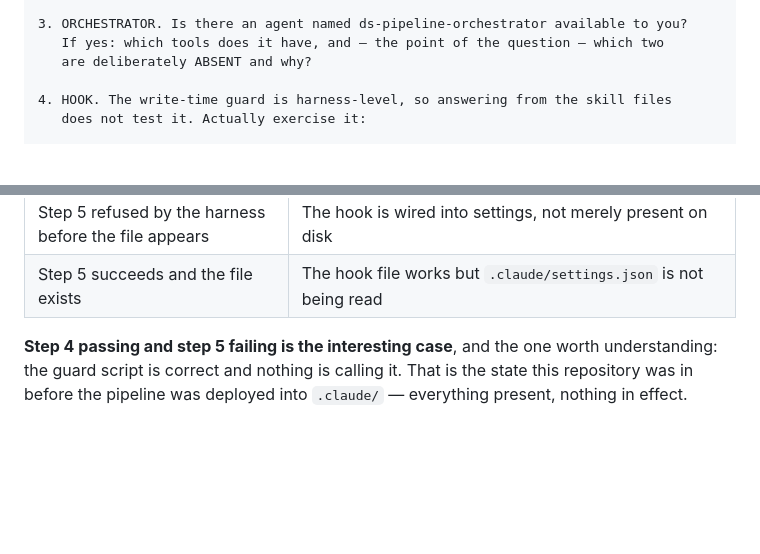
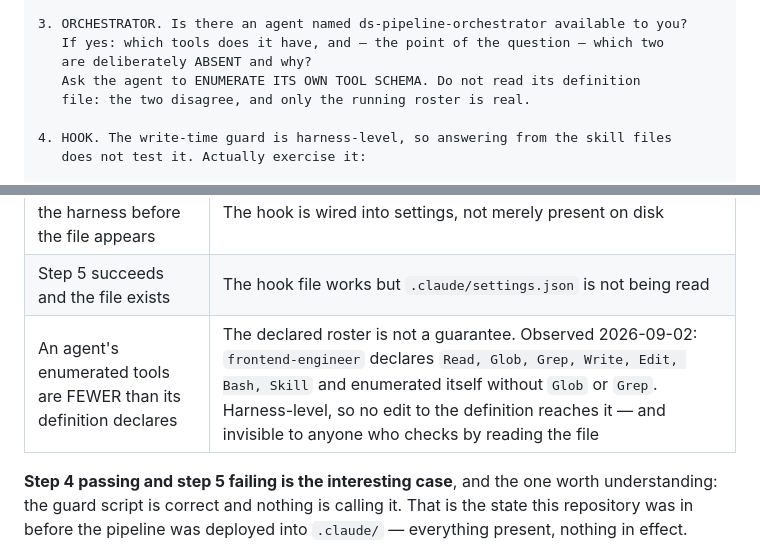
Before and after one commit to alehmikalaichyk-arch/agentic-ai-lab, a Markdown page: docs/verify-pipeline-loaded.md, 2 parts joined by grey strips. Rendered like a GitHub page; blank space fills up the shorter version.

Commit message:
docs(verify): the declared roster is not the running one
The inventory probe told you to check which tools an agent has without saying
how, and the obvious way is wrong: reading its definition file. Observed today —
frontend-engineer declares Read, Glob, Grep, Write, Edit, Bash, Skill and
enumerated its own schema without Glob or Grep. The gap is harness-level, so no
edit to the definition can reach it, and anyone verifying by reading the file
sees a roster the agent does not have.

Same shape as the defect that made this document necessary: the artifact on disk
and the thing in force disagree, and only asking the running agent reveals it.

Co-Authored-By: Claude Opus 5 (1M context) <noreply@anthropic.com>

```diff
--- a/docs/verify-pipeline-loaded.md
+++ b/docs/verify-pipeline-loaded.md
@@ -69,6 +69,8 @@ Answer with evidence, in this order.
 3. ORCHESTRATOR. Is there an agent named ds-pipeline-orchestrator available to you?
    If yes: which tools does it have, and — the point of the question — which two
    are deliberately ABSENT and why?
+   Ask the agent to ENUMERATE ITS OWN TOOL SCHEMA. Do not read its definition
+   file: the two disagree, and only the running roster is real.
 
 4. HOOK. The write-time guard is harness-level, so answering from the skill files
    does not test it. Actually exercise it:
@@ -104,6 +106,7 @@ Answer with evidence, in this order.
 | Step 4 prints `exit=0` | The guard resolved no component path — `ds-kit.config.yml` does not match this repository's layout |
 | Step 5 refused by the harness before the file appears | The hook is wired into settings, not merely present on disk |
 | Step 5 succeeds and the file exists | The hook file works but `.claude/settings.json` is not being read |
+| An agent's enumerated tools are FEWER than its definition declares | The declared roster is not a guarantee. Observed 2026-09-02: `frontend-engineer` declares `Read, Glob, Grep, Write, Edit, Bash, Skill` and enumerated itself without `Glob` or `Grep`. Harness-level, so no edit to the definition reaches it — and invisible to anyone who checks by reading the file |
 
 **Step 4 passing and step 5 failing is the interesting case**, and the one worth understanding:
 the guard script is correct and nothing is calling it. That is the state this repository was in
```
